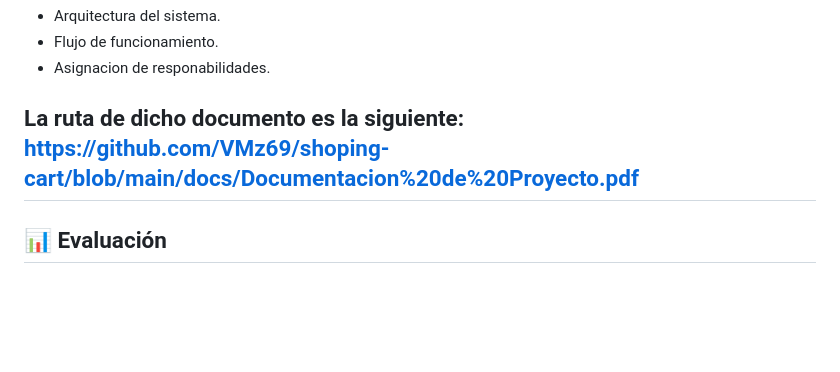
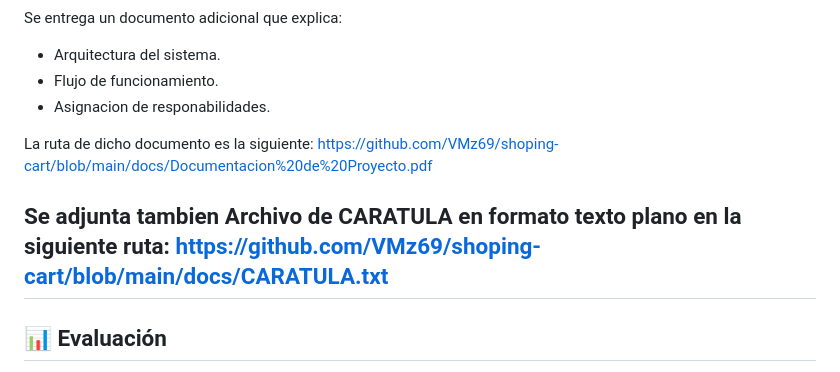
Before and after one commit to VMz69/shoping-cart, a Markdown page: README.md, the part around the change. GitHub-like rendering; blank space fills up the shorter version.

Commit message:
agregando ruta de caratula.txt en readme

```diff
--- a/README.md
+++ b/README.md
@@ -174,6 +174,10 @@ Se entrega un documento adicional que explica:
 
 La ruta de dicho documento es la siguiente:
 https://github.com/VMz69/shoping-cart/blob/main/docs/Documentacion%20de%20Proyecto.pdf
+
+
+Se adjunta tambien Archivo de CARATULA en formato texto plano en la siguiente ruta:
+https://github.com/VMz69/shoping-cart/blob/main/docs/CARATULA.txt
 ---
 
 ## 📊 Evaluación
```
